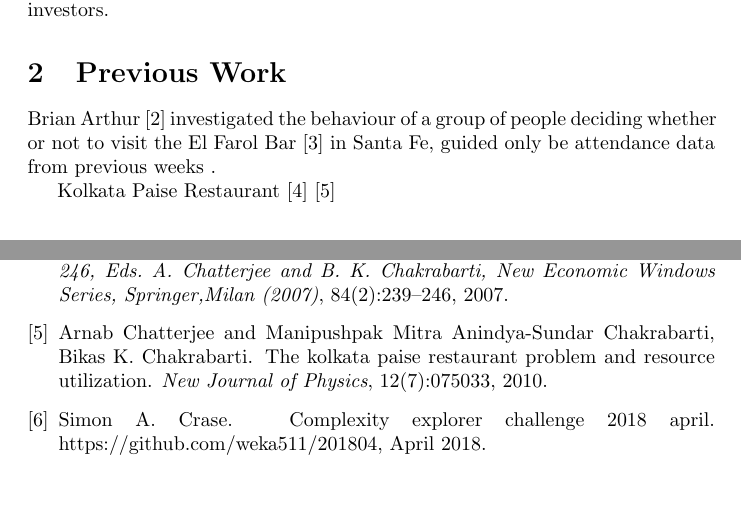
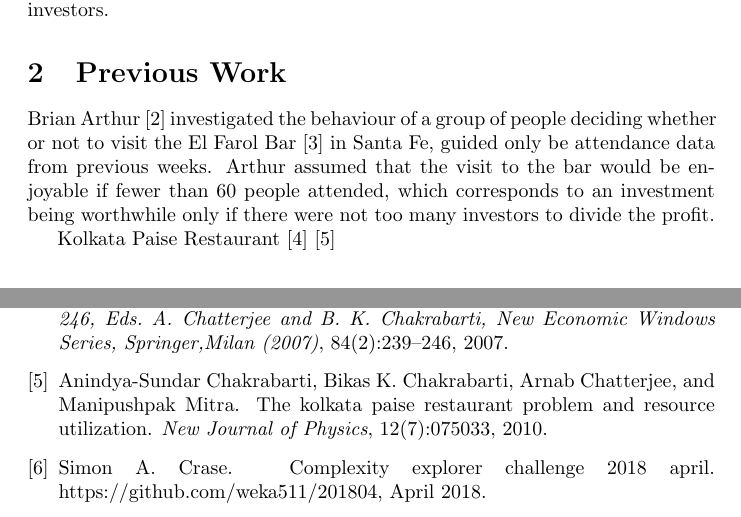
Before and after one commit to weka511/complexity, a LaTeX paper (Writeup.tex, which reads 201804.bib): two parts of pages 1 and 2 of 2, joined at a grey line, cut so that both start at the same text, the shorter picture padded with empty space. Compiled offline with pdfLaTeX.

Commit message:
Tidied up bibtex entries

```diff
--- a/201804.bib
+++ b/201804.bib
@@ -15,7 +15,7 @@ url = {https://EconPapers.repec.org/RePEc:aea:aecrev:v:84:y:1994:i:2:p:406-11}
 
 
 @article{Chakrabarti:2009,
-  author={Anindya-Sundar Chakrabarti, Bikas K. Chakrabarti, Arnab Chatterjee,and Manipushpak Mitra},
+  author={Chakrabarti,Anindya-Sundar  and Chakrabarti,Bikas K.  and Chatterjee,Arnab and Mitra,Manipushpak},
   title={The Kolkata Paise Restaurant Problem and Resource Utilization},
   journal={New Journal of Physics},
   volume={12},
--- a/Writeup.tex
+++ b/Writeup.tex
@@ -18,8 +18,7 @@ The Santa Fe Institute Spring 2018 Challenge, \cite{Challenge:2018}, models the
 \section{Previous Work}
 
 
-Brian Arthur \cite{Arthur:1992} investigated the behaviour of a group of people deciding whether or not to visit the El Farol Bar \cite{ElFarol:2010} in Santa Fe, guided only be attendance data from previous weeks .
-
+Brian Arthur \cite{Arthur:1992} investigated the behaviour of a group of people deciding whether or not to visit the El Farol Bar \cite{ElFarol:2010} in Santa Fe, guided only be attendance data from previous weeks. Arthur assumed that the visit to the bar would be enjoyable if fewer than 60 people attended, which corresponds to an investment being worthwhile only if there were not too many investors to divide the profit.
 
 Kolkata Paise Restaurant \cite{Chakrabarti:2007}
 \cite{Chakrabarti:2009}
```
Also changed, not shown: Writeup.pdf, 201804.bib (5 more changed lines).
